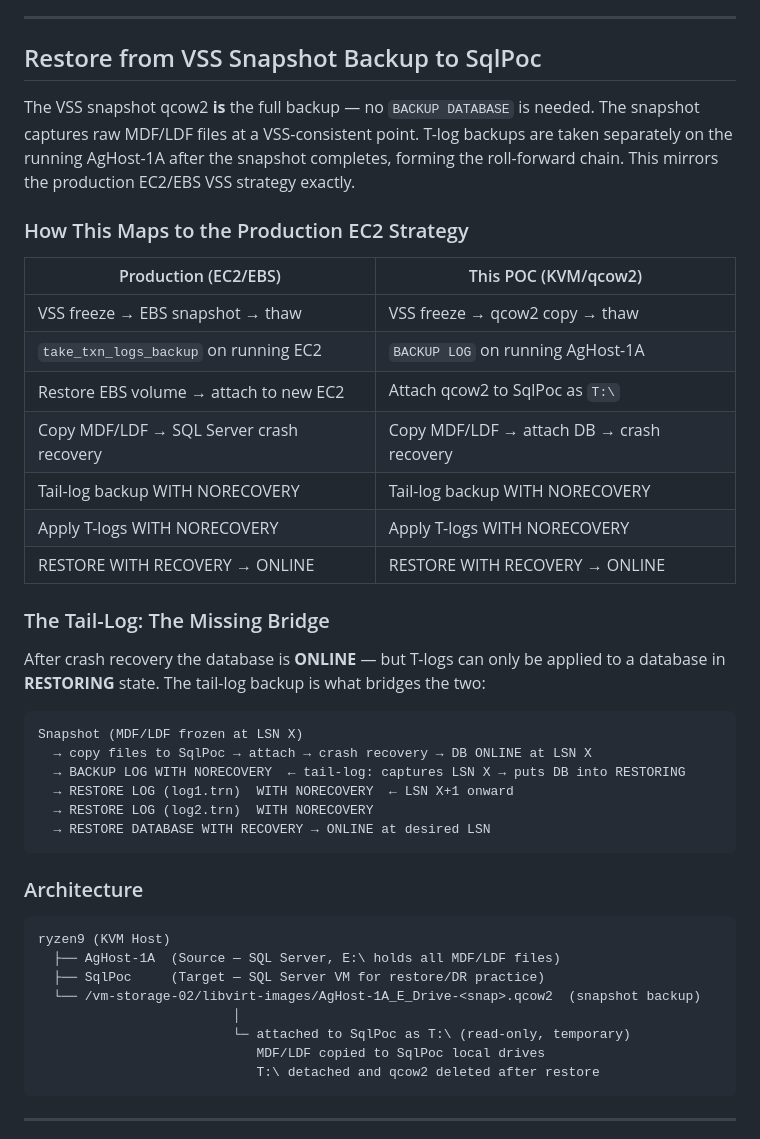
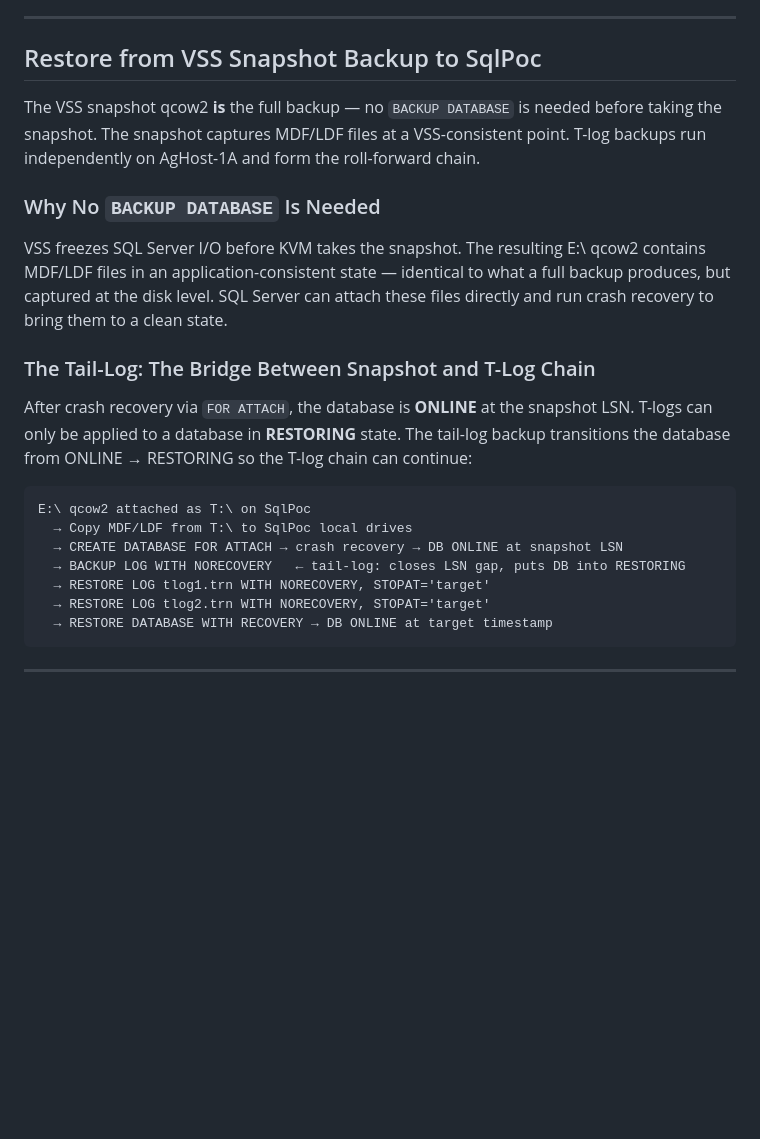
Before and after one commit to imajaydwivedi/SQLDBA-SSMS-Solution, a Markdown page: Backup-Restore/vss-backup-kvm.md, the part around one of its changes. Drawn GitHub-style; blank space fills up the shorter version.

````diff
--- a/Backup-Restore/vss-backup-kvm.md
+++ b/Backup-Restore/vss-backup-kvm.md
@@ -1681,48 +1666,31 @@ Expected — SqlServerWriter state `[1] Stable`, no suspended requests, all data
 
 ## Restore from VSS Snapshot Backup to SqlPoc
 
-The VSS snapshot qcow2 **is** the full backup — no `BACKUP DATABASE` is needed.
-The snapshot captures raw MDF/LDF files at a VSS-consistent point. T-log backups are
-taken separately on the running AgHost-1A after the snapshot completes, forming the
-roll-forward chain. This mirrors the production EC2/EBS VSS strategy exactly.
-
-### How This Maps to the Production EC2 Strategy
-
-| Production (EC2/EBS) | This POC (KVM/qcow2) |
-|---|---|
-| VSS freeze → EBS snapshot → thaw | VSS freeze → qcow2 copy → thaw |
-| `take_txn_logs_backup` on running EC2 | `BACKUP LOG` on running AgHost-1A |
-| Restore EBS volume → attach to new EC2 | Attach qcow2 to SqlPoc as `T:\` |
-| Copy MDF/LDF → SQL Server crash recovery | Copy MDF/LDF → attach DB → crash recovery |
-| Tail-log backup WITH NORECOVERY | Tail-log backup WITH NORECOVERY |
-| Apply T-logs WITH NORECOVERY | Apply T-logs WITH NORECOVERY |
-| RESTORE WITH RECOVERY → ONLINE | RESTORE WITH RECOVERY → ONLINE |
-
-### The Tail-Log: The Missing Bridge
-
-After crash recovery the database is **ONLINE** — but T-logs can only be applied to a
-database in **RESTORING** state. The tail-log backup is what bridges the two:
-
-```
-Snapshot (MDF/LDF frozen at LSN X)
-  → copy files to SqlPoc → attach → crash recovery → DB ONLINE at LSN X
-  → BACKUP LOG WITH NORECOVERY  ← tail-log: captures LSN X → puts DB into RESTORING
-  → RESTORE LOG (log1.trn)  WITH NORECOVERY  ← LSN X+1 onward
-  → RESTORE LOG (log2.trn)  WITH NORECOVERY
-  → RESTORE DATABASE WITH RECOVERY → ONLINE at desired LSN
-```
-
-### Architecture
-
-```
-ryzen9 (KVM Host)
-  ├── AgHost-1A  (Source — SQL Server, E:\ holds all MDF/LDF files)
-  ├── SqlPoc     (Target — SQL Server VM for restore/DR practice)
-  └── /vm-storage-02/libvirt-images/AgHost-1A_E_Drive-<snap>.qcow2  (snapshot backup)
-                         │
-                         └─ attached to SqlPoc as T:\ (read-only, temporary)
-                            MDF/LDF copied to SqlPoc local drives
-                            T:\ detached and qcow2 deleted after restore
+The VSS snapshot qcow2 **is** the full backup — no `BACKUP DATABASE` is needed before
+taking the snapshot. The snapshot captures MDF/LDF files at a VSS-consistent point.
+T-log backups run independently on AgHost-1A and form the roll-forward chain.
+
+### Why No `BACKUP DATABASE` Is Needed
+
+VSS freezes SQL Server I/O before KVM takes the snapshot. The resulting E:\ qcow2 contains
+MDF/LDF files in an application-consistent state — identical to what a full backup
+produces, but captured at the disk level. SQL Server can attach these files directly and
+run crash recovery to bring them to a clean state.
+
+### The Tail-Log: The Bridge Between Snapshot and T-Log Chain
+
+After crash recovery via `FOR ATTACH`, the database is **ONLINE** at the snapshot LSN.
+T-logs can only be applied to a database in **RESTORING** state. The tail-log backup
+transitions the database from ONLINE → RESTORING so the T-log chain can continue:
+
+```
+E:\ qcow2 attached as T:\ on SqlPoc
+  → Copy MDF/LDF from T:\ to SqlPoc local drives
+  → CREATE DATABASE FOR ATTACH → crash recovery → DB ONLINE at snapshot LSN
+  → BACKUP LOG WITH NORECOVERY   ← tail-log: closes LSN gap, puts DB into RESTORING
+  → RESTORE LOG tlog1.trn WITH NORECOVERY, STOPAT='target'
+  → RESTORE LOG tlog2.trn WITH NORECOVERY, STOPAT='target'
+  → RESTORE DATABASE WITH RECOVERY → DB ONLINE at target timestamp
 ```
 
 ---
````
Also changed, not shown: other parts of Backup-Restore/vss-backup-kvm.md (+60 -74 lines), images/vss-backup-flow.png, images/vss-pitr-flow.png (added), images/vss-restore-flow.png (added).
